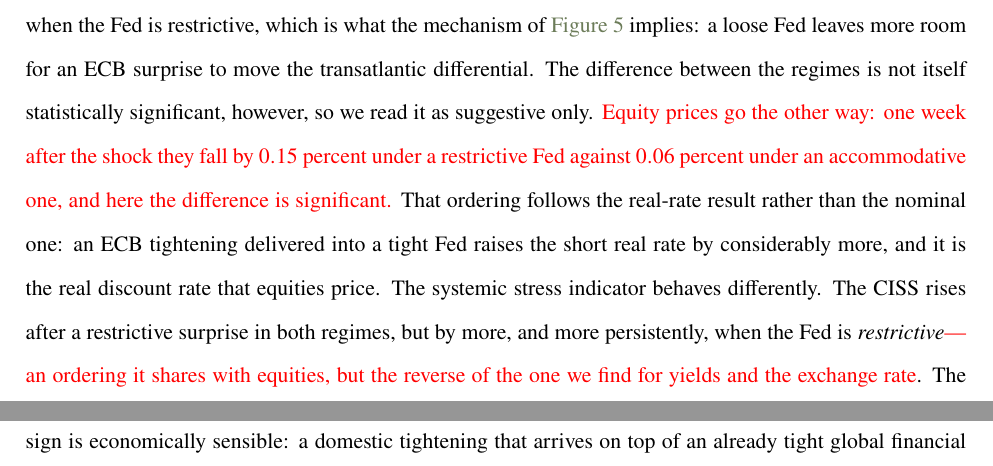
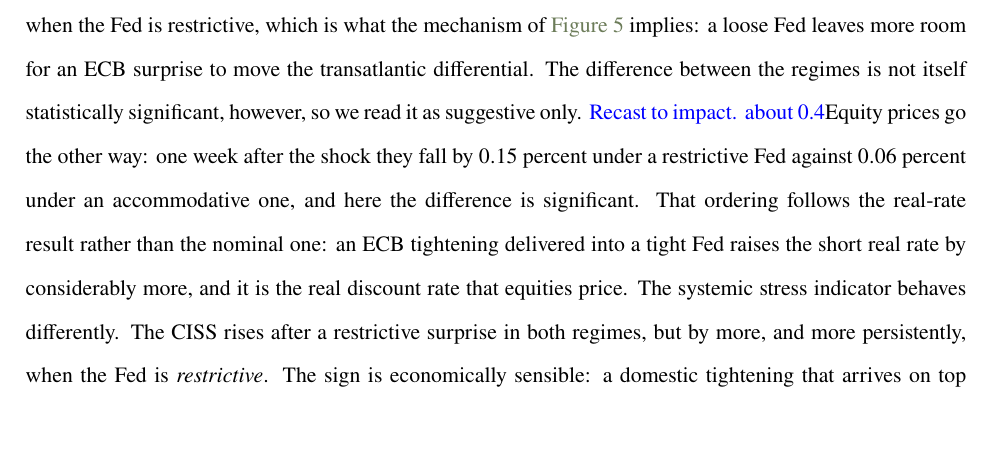
Before and after one commit to thozoe/MPEffectiveness-final, a LaTeX paper (main_final.tex, which reads 4_results_updated.tex): two parts of pages 21 and 23 of 41 before the commit and part of page 21 of 41 after it, the two joined at a grey line, cut so that both start at the same text, the shorter picture padded with empty space. Compiled offline with pdfLaTeX.

Commit message:
Updates from Overleaf

```diff
--- a/4_results_updated.tex
+++ b/4_results_updated.tex
@@ -56,7 +56,7 @@
 
 \subsection{Exchange rate, equities, and systemic stress}
 
-Our model also includes the euro--dollar exchange rate, stock market returns, and the CISS. \autoref{fig:IRFOTHER} reports their responses under the two reference stances of the Fed, together with the difference between the two. \rev{The Fed's stance matters here too}, and in opposite directions for the two asset classes. The euro appreciates by $0.13$ percent one week after a restrictive surprise when the Fed is accommodative, and essentially not at all when the Fed is restrictive, which is what the mechanism of \autoref{fig:headline} implies: a loose Fed leaves more room for an ECB surprise to move the transatlantic differential. The difference between the regimes is not itself statistically significant, however, so we read it as suggestive only. \rev{Equity prices go the other way: one week after the shock they fall by $0.15$ percent under a restrictive Fed against $0.06$ percent under an accommodative one, and here the difference is significant.} That ordering follows the real-rate result rather than the nominal one: an ECB tightening delivered into a tight Fed raises the short real rate by considerably more, and it is the real discount rate that equities price. The systemic stress indicator behaves differently. The CISS rises after a restrictive surprise in both regimes, but by more, and more persistently, when the Fed is \textit{restrictive}\rev{ --- an ordering it shares with equities, but the reverse of the one we find for yields and the exchange rate}. The sign is economically sensible: a domestic tightening that arrives on top of an already tight global financial environment adds to funding stress, whereas the same surprise under an accommodative Fed is cushioned by ample global liquidity. Note also that, since we use only triple-A rated sovereign bonds, safe-haven motives within the euro area play
+Our model also includes the euro--dollar exchange rate, stock market returns, and the CISS. \autoref{fig:IRFOTHER} reports their responses under the two reference stances of the Fed, together with the difference between the two. The Fed's stance matters here too, and in opposite directions for the two asset classes. The euro appreciates by $0.13$ percent one week after a restrictive surprise when the Fed is accommodative, and essentially not at all when the Fed is restrictive, which is what the mechanism of \autoref{fig:headline} implies: a loose Fed leaves more room for an ECB surprise to move the transatlantic differential. The difference between the regimes is not itself statistically significant, however, so we read it as suggestive only. \textcolor{blue}{Recast to impact. about 0.4}{Equity prices go the other way: one week after the shock they fall by $0.15$ percent under a restrictive Fed against $0.06$ percent under an accommodative one, and here the difference is significant.} That ordering follows the real-rate result rather than the nominal one: an ECB tightening delivered into a tight Fed raises the short real rate by considerably more, and it is the real discount rate that equities price. The systemic stress indicator behaves differently. The CISS rises after a restrictive surprise in both regimes, but by more, and more persistently, when the Fed is \textit{restrictive}. The sign is economically sensible: a domestic tightening that arrives on top of an already tight global financial environment adds to funding stress, whereas the same surprise under an accommodative Fed is cushioned by ample global liquidity. Note also that, since we use only triple-A rated sovereign bonds, safe-haven motives within the euro area play
 little role in these results.
 
 \begin{figure}[!htpb]
```
